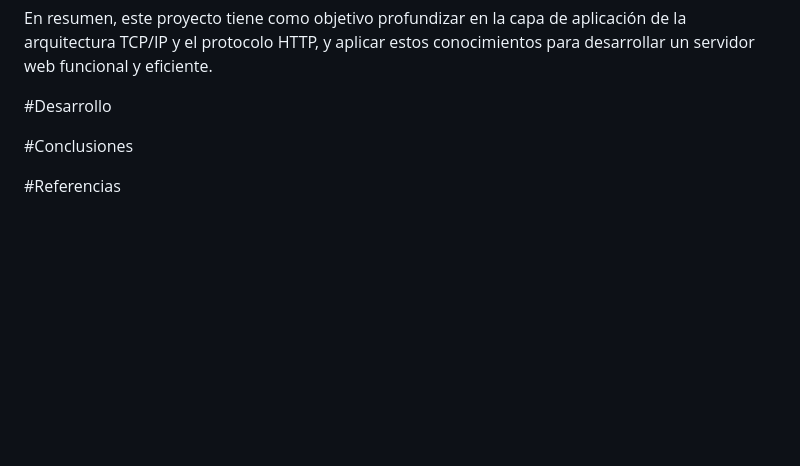
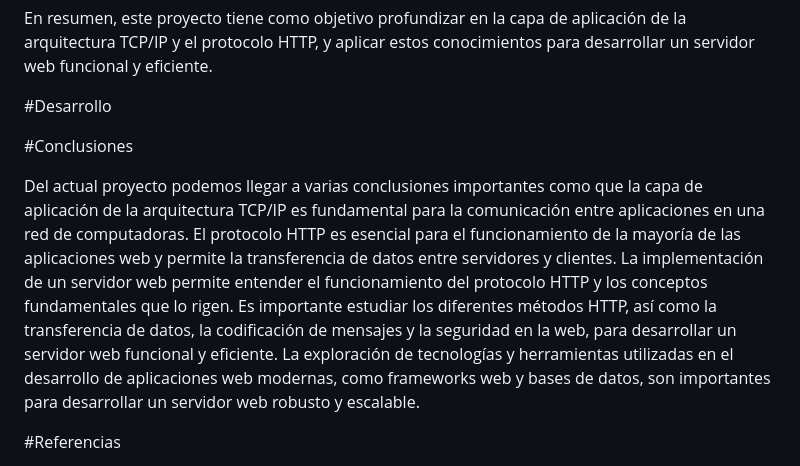
Before and after one commit to manutolosa/Telematics-Web-Server, a Markdown page: README.md, the part around one of its changes. GitHub-like rendering; blank space fills up the shorter version.

```diff
--- a/README.md
+++ b/README.md
@@ -20,6 +21,8 @@ En resumen, este proyecto tiene como objetivo profundizar en la capa de aplicaci
 
 #Conclusiones
 
+Del actual proyecto podemos llegar a varias conclusiones importantes como que la capa de aplicación de la arquitectura TCP/IP es fundamental para la comunicación entre aplicaciones en una red de computadoras. El protocolo HTTP es esencial para el funcionamiento de la mayoría de las aplicaciones web y permite la transferencia de datos entre servidores y clientes. La implementación de un servidor web permite entender el funcionamiento del protocolo HTTP y los conceptos fundamentales que lo rigen. Es importante estudiar los diferentes métodos HTTP, así como la transferencia de datos, la codificación de mensajes y la seguridad en la web, para desarrollar un servidor web funcional y eficiente. La exploración de tecnologías y herramientas utilizadas en el desarrollo de aplicaciones web modernas, como frameworks web y bases de datos, son importantes para desarrollar un servidor web robusto y escalable.
+
 #Referencias
 - ⭐PROTOCOLO HTTP 🖥️ Requests y Responses con: GET, POST, PUT, PATCH y DELETE | DESARROLLO WEB 🌎. (2022, abril 3). https://youtu.be/l2MihYAj0Iw
 - POST. (s/f). Mozilla.org. Recuperado el 20 de abril de 2023, de https://developer.mozilla.org/es/docs/Web/HTTP/Methods/POST
```
Also changed, not shown: other parts of README.md (+1 -0 lines).
